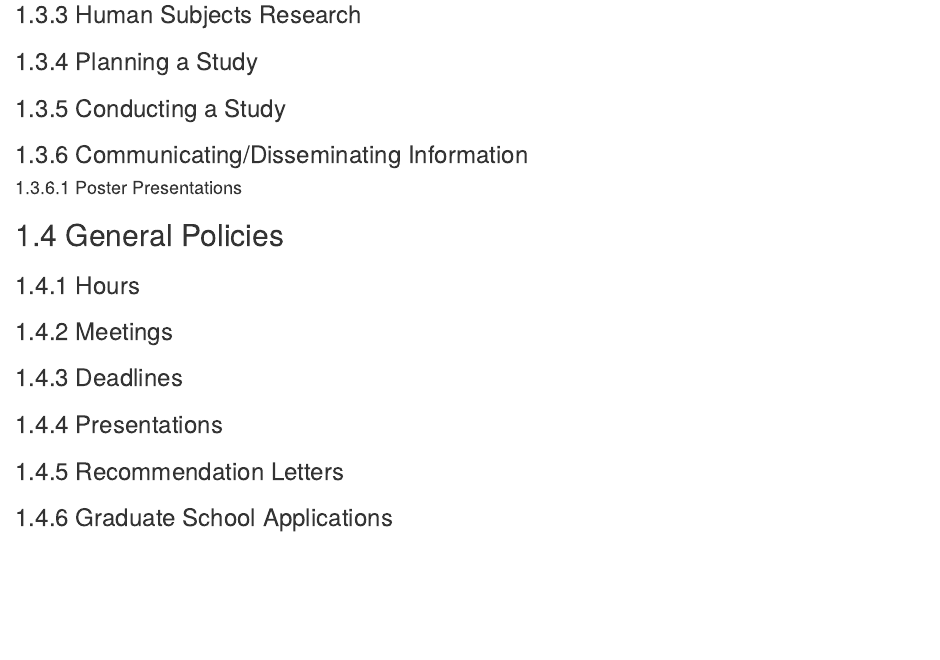
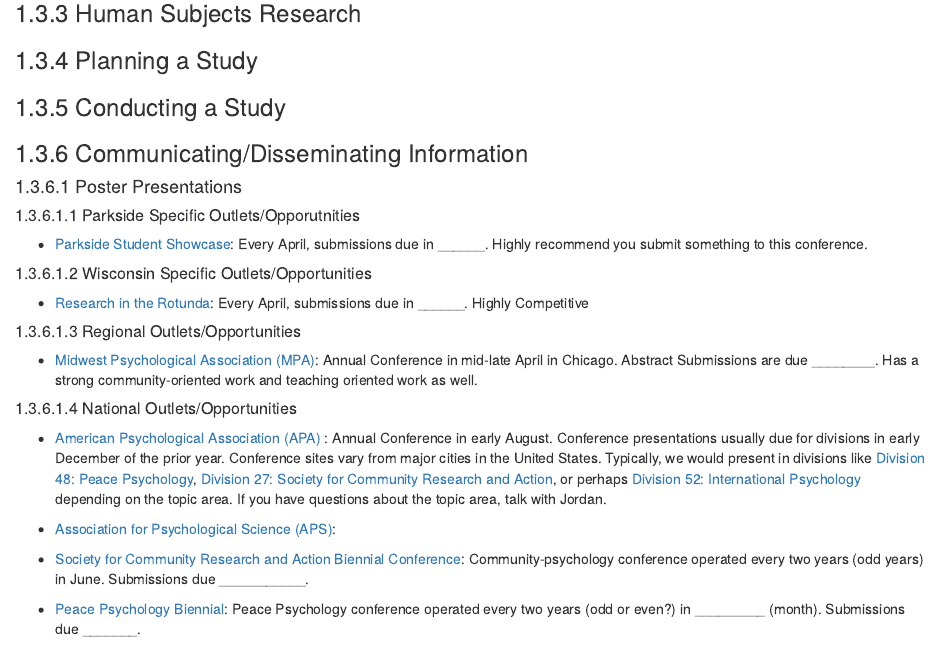
Before and after one commit to jordandsnyder/labmanual, an R Markdown document (03-codeofconductpolicies.Rmd): the page in a window 1100 px wide, from 330 px down. Rendered offline with R 4.5, knitr and Pandoc, with nearby package versions; drawn as R Markdown's standard HTML page in place of the format the file asks for.

Commit message:
added first draft of conferences

```diff
--- a/03-codeofconductpolicies.Rmd
+++ b/03-codeofconductpolicies.Rmd
@@ -20,6 +20,29 @@
 
 #### Poster Presentations
 
+##### Parkside Specific Outlets/Opporutnities
+
+- [Parkside Student Showcase](): Every April, submissions due in ______. Highly recommend you submit something to this conference.
+
+##### Wisconsin Specific Outlets/Opportunities
+
+- [Research in the Rotunda](): Every April, submissions due in ______. Highly Competitive
+
+##### Regional Outlets/Opportunities
+
+- [Midwest Psychological Association (MPA)](https://midwesternpsych.org/): Annual Conference in mid-late April in Chicago. Abstract Submissions are due ________. Has a strong community-oriented work and teaching oriented work as well.
+
+##### National Outlets/Opportunities
+
+- [American Psychological Association (APA)]() : Annual Conference in early August. Conference presentations usually due for divisions in early December of the prior year. Conference sites vary from major cities in the United States. Typically, we would present in divisions like [Division 48: Peace Psychology](), [Division 27: Society for Community Research and Action](), or perhaps [Division 52: International Psychology]() depending on the topic area. If you have questions about the topic area, talk with Jordan.
+
+- [Association for Psychological Science (APS)]():
+
+
+- [Society for Community Research and Action Biennial Conference](): Community-psychology conference operated every two years (odd years) in June. Submissions due ___________.
+
+- [Peace Psychology Biennial](): Peace Psychology conference operated every two years (odd or even?) in _________ (month). Submissions due _______.
+
 ## General Policies
 
 ### Hours
```
